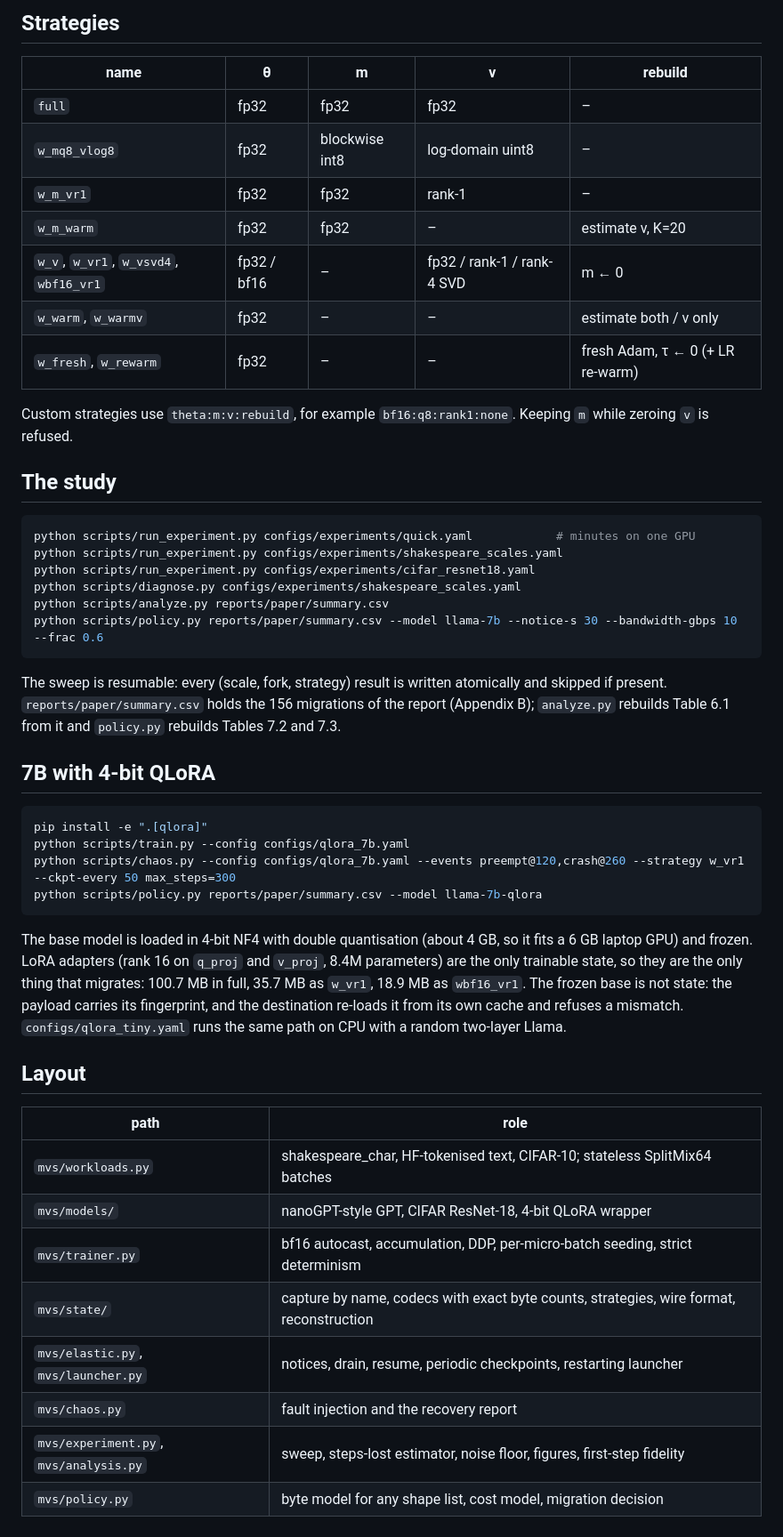
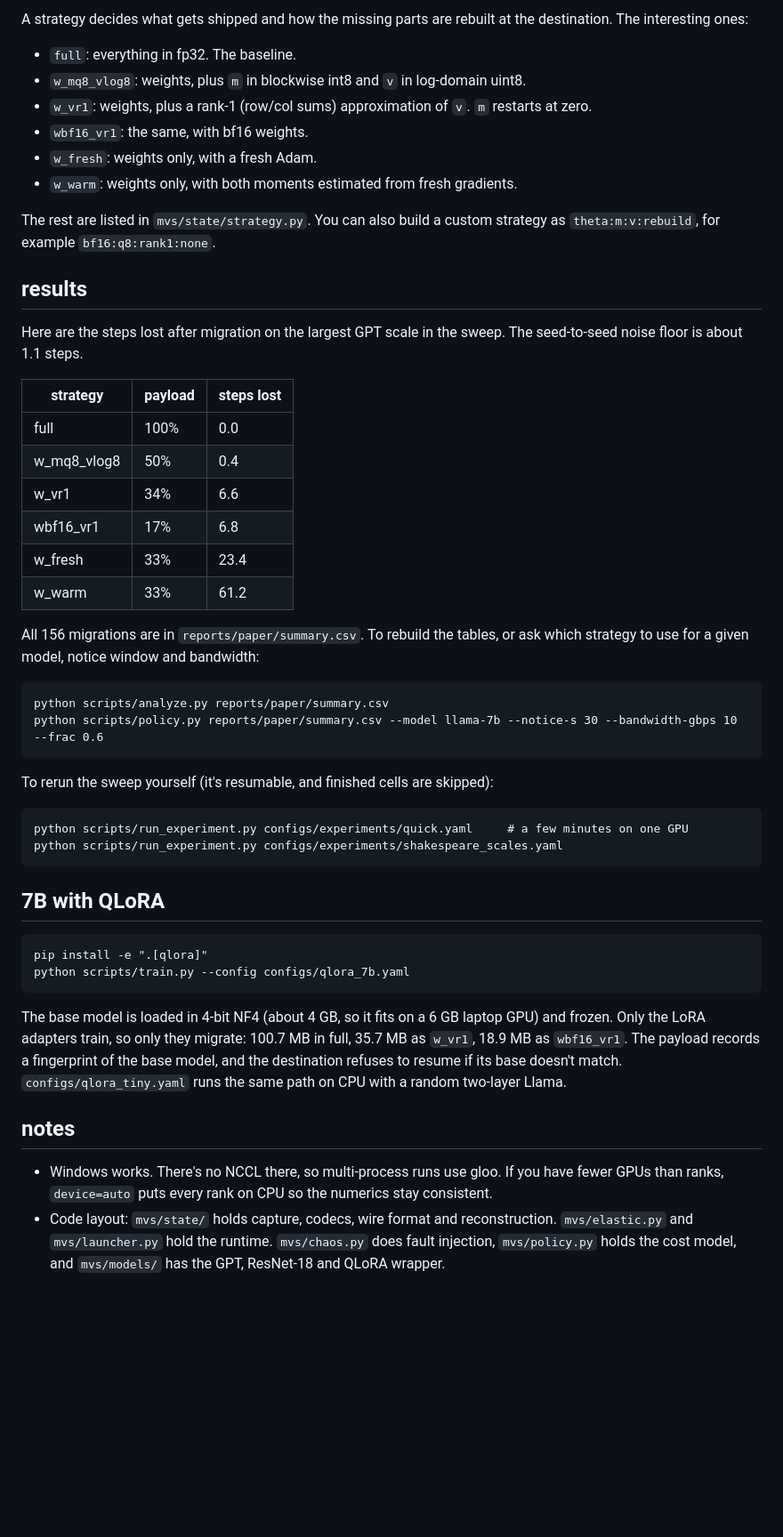
Before and after one commit to riteshroshann/minstate, a Markdown page: README.md, the part around one of its changes. Shown at 89% size. Drawn GitHub-style; blank space fills up the shorter version.

````diff
--- a/README.md
+++ b/README.md
@@ -65,57 +70,52 @@ workers, `SIGKILL` for crashes, a new world size after each preemption. It write
 
-## Strategies
+A strategy decides what gets shipped and how the missing parts are rebuilt at the destination. The interesting ones:
 
-| name | θ | m | v | rebuild |
-|---|---|---|---|---|
-| `full` | fp32 | fp32 | fp32 | – |
-| `w_mq8_vlog8` | fp32 | blockwise int8 | log-domain uint8 | – |
-| `w_m_vr1` | fp32 | fp32 | rank-1 | – |
-| `w_m_warm` | fp32 | fp32 | – | estimate v, K=20 |
-| `w_v`, `w_vr1`, `w_vsvd4`, `wbf16_vr1` | fp32 / bf16 | – | fp32 / rank-1 / rank-4 SVD | m ← 0 |
-| `w_warm`, `w_warmv` | fp32 | – | – | estimate both / v only |
-| `w_fresh`, `w_rewarm` | fp32 | – | – | fresh Adam, τ ← 0 (+ LR re-warm) |
+- `full`: everything in fp32. The baseline.
+- `w_mq8_vlog8`: weights, plus `m` in blockwise int8 and `v` in log-domain uint8.
+- `w_vr1`: weights, plus a rank-1 (row/col sums) approximation of `v`. `m` restarts at zero.
+- `wbf16_vr1`: the same, with bf16 weights.
+- `w_fresh`: weights only, with a fresh Adam.
+- `w_warm`: weights only, with both moments estimated from fresh gradients.
 
-Custom strategies use `theta:m:v:rebuild`, for example `bf16:q8:rank1:none`. Keeping `m` while zeroing `v` is refused.
+The rest are listed in `mvs/state/strategy.py`. You can also build a custom strategy as `theta:m:v:rebuild`, for example `bf16:q8:rank1:none`.
 
-## The study
+## results
 
-```bash
-python scripts/run_experiment.py configs/experiments/quick.yaml            # minutes on one GPU
-python scripts/run_experiment.py configs/experiments/shakespeare_scales.yaml
-python scripts/run_experiment.py configs/experiments/cifar_resnet18.yaml
-python scripts/diagnose.py configs/experiments/shakespeare_scales.yaml
+Here are the steps lost after migration on the largest GPT scale in the sweep. The seed-to-seed noise floor is about 1.1 steps.
+
+| strategy | payload | steps lost |
+|---|---|---|
+| full | 100% | 0.0 |
+| w_mq8_vlog8 | 50% | 0.4 |
+| w_vr1 | 34% | 6.6 |
+| wbf16_vr1 | 17% | 6.8 |
+| w_fresh | 33% | 23.4 |
+| w_warm | 33% | 61.2 |
+
+All 156 migrations are in `reports/paper/summary.csv`. To rebuild the tables, or ask which strategy to use for a given model, notice window and bandwidth:
+
+```
 python scripts/analyze.py reports/paper/summary.csv
 python scripts/policy.py reports/paper/summary.csv --model llama-7b --notice-s 30 --bandwidth-gbps 10 --frac 0.6
 ```
 
-The sweep is resumable: every (scale, fork, strategy) result is written atomically and skipped if present.
-`reports/paper/summary.csv` holds the 156 migrations of the report (Appendix B); `analyze.py` rebuilds Table 6.1
-from it and `policy.py` rebuilds Tables 7.2 and 7.3.
+To rerun the sweep yourself (it's resumable, and finished cells are skipped):
 
-## 7B with 4-bit QLoRA
+```
+python scripts/run_experiment.py configs/experiments/quick.yaml     # a few minutes on one GPU
+python scripts/run_experiment.py configs/experiments/shakespeare_scales.yaml
+```
 
-```bash
+## 7B with QLoRA
+
+```
 pip install -e ".[qlora]"
 python scripts/train.py --config configs/qlora_7b.yaml
-python scripts/chaos.py --config configs/qlora_7b.yaml --events preempt@120,crash@260 --strategy w_vr1 --ckpt-every 50 max_steps=300
-python scripts/policy.py reports/paper/summary.csv --model llama-7b-qlora
 ```
 
-The base model is loaded in 4-bit NF4 with double quantisation (about 4 GB, so it fits a 6 GB laptop GPU) and frozen.
-LoRA adapters (rank 16 on `q_proj` and `v_proj`, 8.4M parameters) are the only trainable state, so they are the
-only thing that migrates: 100.7 MB in full, 35.7 MB as `w_vr1`, 18.9 MB as `wbf16_vr1`. The frozen base is not
-state: the payload carries its fingerprint, and the destination re-loads it from its own cache and refuses a
-mismatch. `configs/qlora_tiny.yaml` runs the same path on CPU with a random two-layer Llama.
+The base model is loaded in 4-bit NF4 (about 4 GB, so it fits on a 6 GB laptop GPU) and frozen. Only the LoRA adapters train, so only they migrate: 100.7 MB in full, 35.7 MB as `w_vr1`, 18.9 MB as `wbf16_vr1`. The payload records a fingerprint of the base model, and the destination refuses to resume if its base doesn't match. `configs/qlora_tiny.yaml` runs the same path on CPU with a random two-layer Llama.
 
-## Layout
+## notes
 
-| path | role |
-|---|---|
-| `mvs/workloads.py` | shakespeare_char, HF-tokenised text, CIFAR-10; stateless SplitMix64 batches |
-| `mvs/models/` | nanoGPT-style GPT, CIFAR ResNet-18, 4-bit QLoRA wrapper |
-| `mvs/trainer.py` | bf16 autocast, accumulation, DDP, per-micro-batch seeding, strict determinism |
-| `mvs/state/` | capture by name, codecs with exact byte counts, strategies, wire format, reconstruction |
-| `mvs/elastic.py`, `mvs/launcher.py` | notices, drain, resume, periodic checkpoints, restarting launcher |
-| `mvs/chaos.py` | fault injection and the recovery report |
-| `mvs/experiment.py`, `mvs/analysis.py` | sweep, steps-lost estimator, noise floor, figures, first-step fidelity |
-| `mvs/policy.py` | byte model for any shape list, cost model, migration decision |
+- Windows works. There's no NCCL there, so multi-process runs use gloo. If you have fewer GPUs than ranks, `device=auto` puts every rank on CPU so the numerics stay consistent.
+- Code layout: `mvs/state/` holds capture, codecs, wire format and reconstruction. `mvs/elastic.py` and `mvs/launcher.py` hold the runtime. `mvs/chaos.py` does fault injection, `mvs/policy.py` holds the cost model, and `mvs/models/` has the GPT, ResNet-18 and QLoRA wrapper.
````
Also changed, not shown: other parts of README.md (+47 -42 lines).
